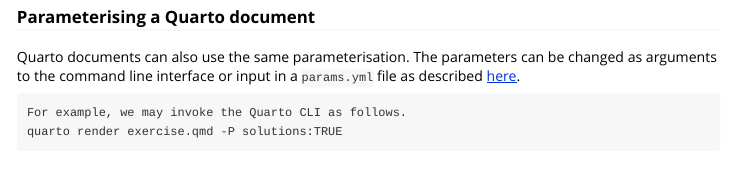
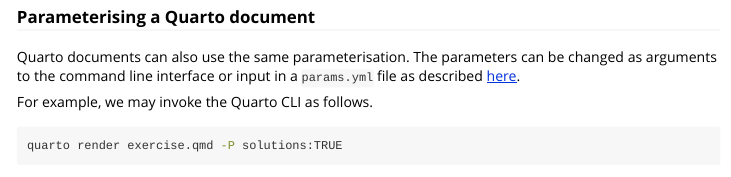
Before and after one commit to remlapmot/knitexercise, an R Markdown document (vignettes/example-exercise.Rmd): the page in a window 1100 px wide, from 1800 px down. Rendered offline with R 4.5, knitr and Pandoc, with nearby package versions; the code chunks are not run, so their results and figures are left out.

Commit message:
Add bash

````diff
--- a/vignettes/example-exercise.Rmd
+++ b/vignettes/example-exercise.Rmd
@@ -98,7 +98,7 @@
 line interface or input in a `params.yml` file as described
 [here](https://quarto.org/docs/computations/parameters.html).
 
-```
 For example, we may invoke the Quarto CLI as follows.
+```bash
 quarto render exercise.qmd -P solutions:TRUE
 ```
````
Also changed, not shown: vignettes/example-exercise.Rmd (2 more changed lines).
